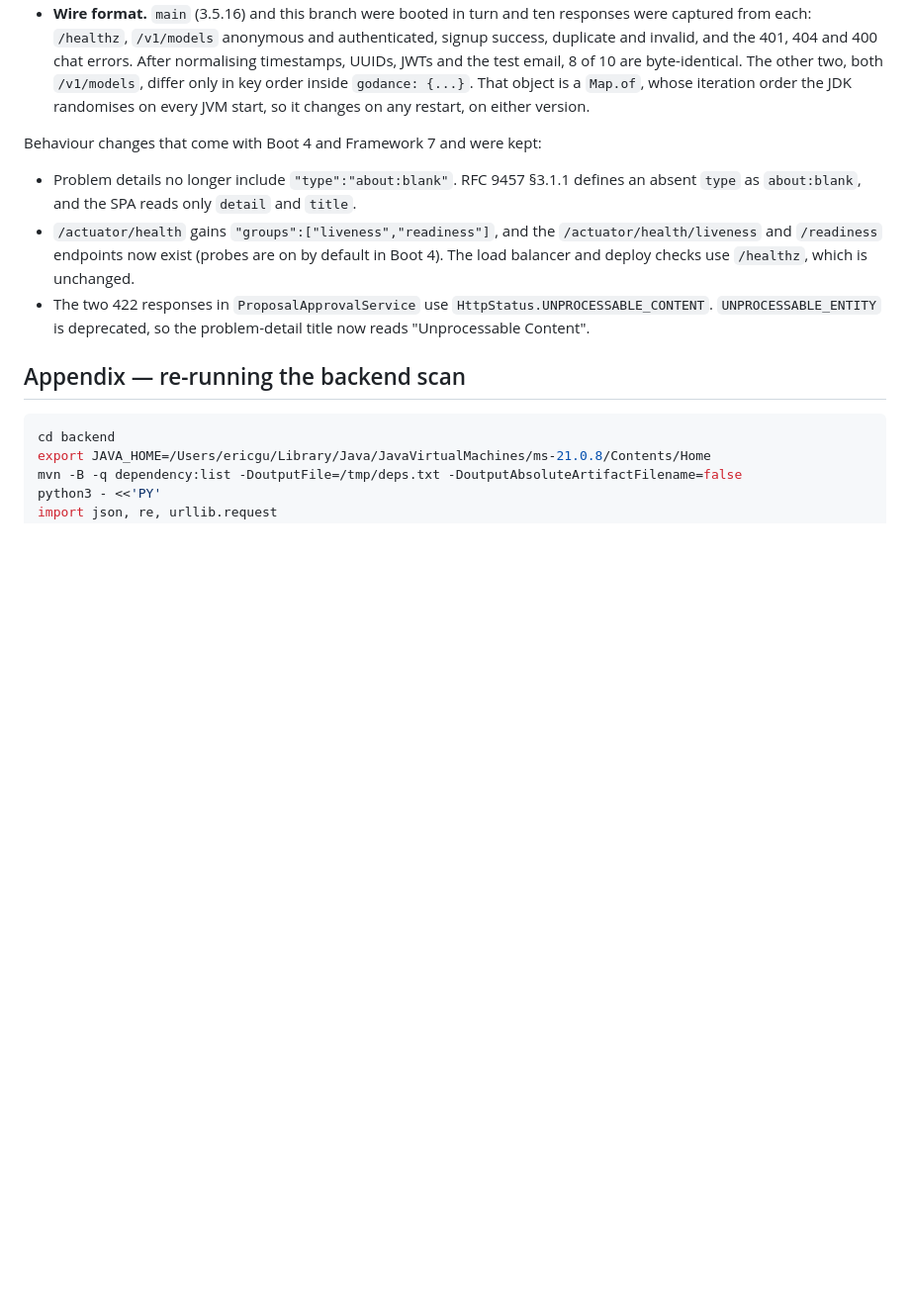
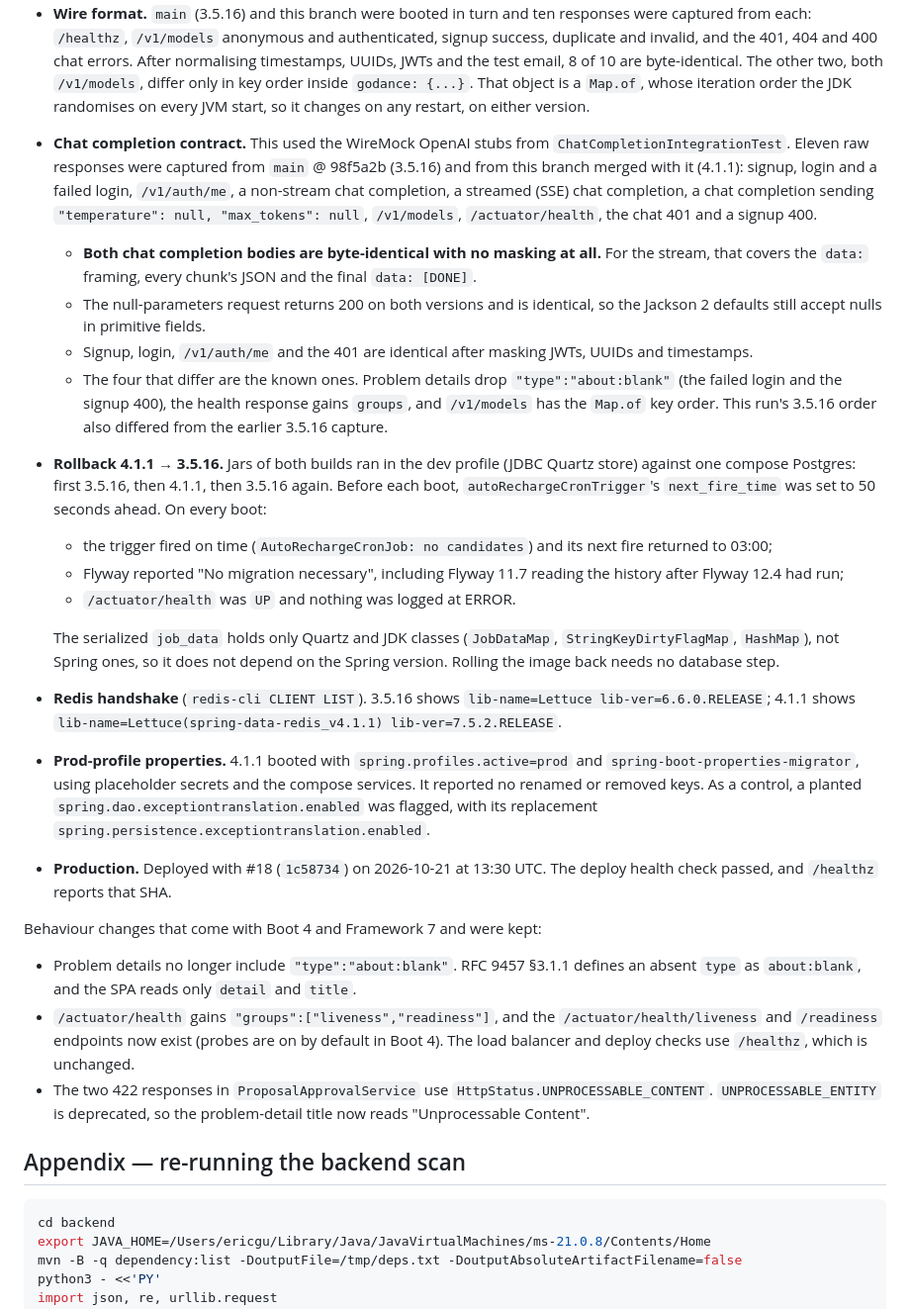
Before and after one commit to GoDanceAi/godance, a Markdown page: docs/dependency-triage-2026-09.md, the part around the change. Shown at 99% size. Drawn GitHub-style; blank space fills up the shorter version.

Commit message:
docs: Spring Boot 4.1 chat-contract and rollback verification
Records the checks run after the 4.1.1 upgrade (#18/#19) for the gaps
named in the round-7 brief (docs/claude-code-briefs/round-7, steps 6 and 8):

- Chat completion contract, using the ChatCompletionIntegrationTest
  WireMock stubs, 3.5.16 against 4.1.1. The non-stream and SSE stream
  bodies are byte-identical with no masking. Null temperature and
  max_tokens are still accepted. The only differences are the known
  problem-detail `type`, health `groups` and Map.of key order.
- Rollback 4.1.1 -> 3.5.16 on one database, with jars in the dev
  profile: the trigger fires on schedule, Flyway 11.7 validates after 12.4,
  health is UP, and the Quartz job_data holds no Spring classes.
- Lettuce handshake versions, and a prod-profile run of the properties
  migrator (clean, with a positive control).

Co-Authored-By: Claude Opus 5.5 <noreply@anthropic.com>
Claude-Session: https://claude.ai/code/session_01Ae1eGaL8fjt1GqNf5zqviV

```diff
--- a/docs/dependency-triage-2026-09.md
+++ b/docs/dependency-triage-2026-09.md
@@ -429,6 +429,47 @@ Verification:
   only in key order inside `godance: {...}`. That object is a `Map.of`, whose
   iteration order the JDK randomises on every JVM start, so it changes on any
   restart, on either version.
+- **Chat completion contract.** This used the WireMock OpenAI stubs from
+  `ChatCompletionIntegrationTest`. Eleven raw responses were captured from
+  `main` @ 98f5a2b (3.5.16) and from this branch merged with it (4.1.1):
+  signup, login and a failed login, `/v1/auth/me`, a non-stream chat
+  completion, a streamed (SSE) chat completion, a chat completion sending
+  `"temperature": null, "max_tokens": null`, `/v1/models`,
+  `/actuator/health`, the chat 401 and a signup 400.
+  - **Both chat completion bodies are byte-identical with no masking at all.**
+    For the stream, that covers the `data:` framing, every chunk's JSON and the
+    final `data: [DONE]`.
+  - The null-parameters request returns 200 on both versions and is identical,
+    so the Jackson 2 defaults still accept nulls in primitive fields.
+  - Signup, login, `/v1/auth/me` and the 401 are identical after masking JWTs,
+    UUIDs and timestamps.
+  - The four that differ are the known ones. Problem details drop
+    `"type":"about:blank"` (the failed login and the signup 400), the health
+    response gains `groups`, and `/v1/models` has the `Map.of` key order. This
+    run's 3.5.16 order also differed from the earlier 3.5.16 capture.
+- **Rollback 4.1.1 → 3.5.16.** Jars of both builds ran in the dev profile
+  (JDBC Quartz store) against one compose Postgres: first 3.5.16, then 4.1.1,
+  then 3.5.16 again. Before each boot, `autoRechargeCronTrigger`'s
+  `next_fire_time` was set to 50 seconds ahead. On every boot:
+  - the trigger fired on time (`AutoRechargeCronJob: no candidates`) and its
+    next fire returned to 03:00;
+  - Flyway reported "No migration necessary", including Flyway 11.7 reading
+    the history after Flyway 12.4 had run;
+  - `/actuator/health` was `UP` and nothing was logged at ERROR.
+
+  The serialized `job_data` holds only Quartz and JDK classes (`JobDataMap`,
+  `StringKeyDirtyFlagMap`, `HashMap`), not Spring ones, so it does not depend
+  on the Spring version. Rolling the image back needs no database step.
+- **Redis handshake** (`redis-cli CLIENT LIST`). 3.5.16 shows
+  `lib-name=Lettuce lib-ver=6.6.0.RELEASE`; 4.1.1 shows
+  `lib-name=Lettuce(spring-data-redis_v4.1.1) lib-ver=7.5.2.RELEASE`.
+- **Prod-profile properties.** 4.1.1 booted with `spring.profiles.active=prod`
+  and `spring-boot-properties-migrator`, using placeholder secrets and the
+  compose services. It reported no renamed or removed keys. As a control, a
+  planted `spring.dao.exceptiontranslation.enabled` was flagged, with its
+  replacement `spring.persistence.exceptiontranslation.enabled`.
+- **Production.** Deployed with #18 (`1c58734`) on 2026-10-21 at 13:30 UTC.
+  The deploy health check passed, and `/healthz` reports that SHA.
 
 Behaviour changes that come with Boot 4 and Framework 7 and were kept:
 - Problem details no longer include `"type":"about:blank"`. RFC 9457 §3.1.1
```
